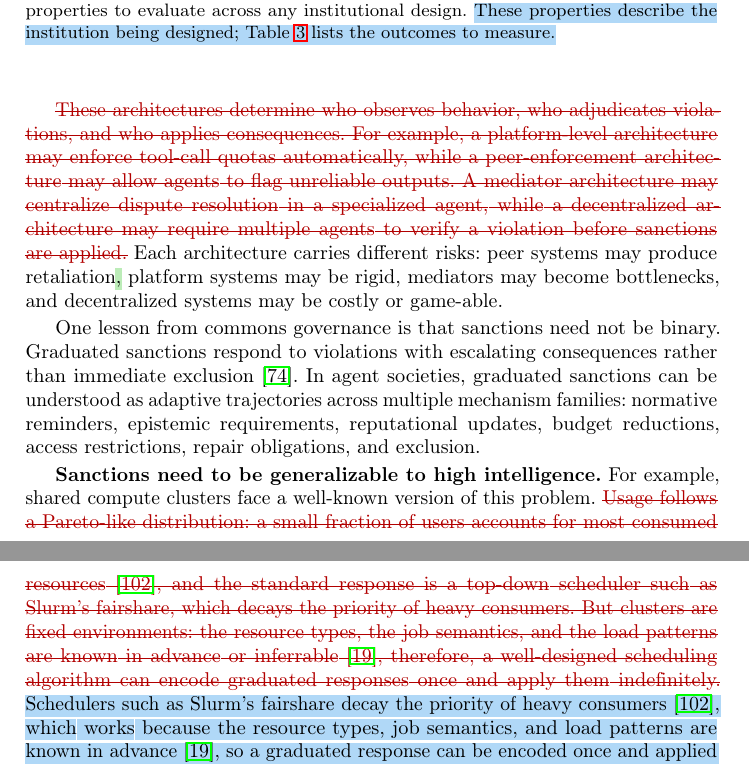
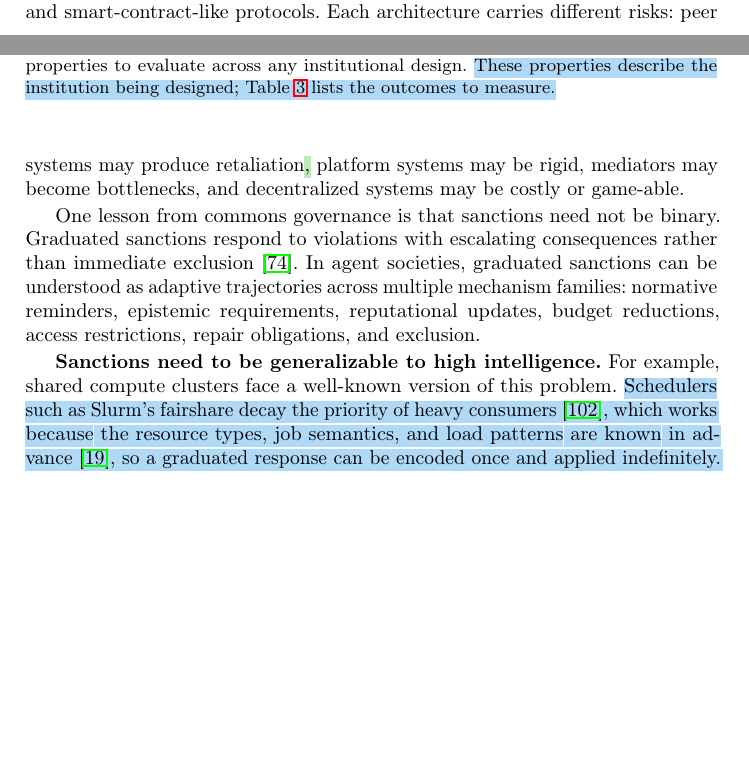
Before and after one commit to van-truong/institutional-design-for-ai-agents, a LaTeX paper (manuscript/manuscript.tex): two parts of pages 12 and 13 of 35 before the commit and two parts of pages 10 and 12 of 35 after it, joined at a grey line, cut so that both start at the same text, the shorter picture padded with empty space. Compiled offline with pdfLaTeX.

Commit message:
Sections 3-4: remove reviewed strikeouts; Haifa paragraph to black

```diff
--- a/manuscript/manuscript.tex
+++ b/manuscript/manuscript.tex
@@ -342,9 +342,7 @@ Monitoring can miss relevant behavior or expose too much. Adjudication can miscl
 \end{figure*}
 
  % \ANG{again on the list, it's difficult to ground the lists to paper position or knowing the meaning of those, happens also in a later sentence. I think it may benefit from trying to analyze some real system as an example, not imaginary ones}
-The same mechanism can be implemented through different enforcement architectures. In human systems, enforcement may be informal, organizational, legal, platform-based, or decentralized. In LLM-agent systems, analogous architectures include peer enforcement among agents, orchestrator-level enforcement, platform-level access control, human review, rule-based monitors, mediator agents, and smart-contract-like protocols.
-
-\del{These architectures determine who observes behavior, who adjudicates violations, and who applies consequences. For example, a platform-level architecture may enforce tool-call quotas automatically, while a peer-enforcement architecture may allow agents to flag unreliable outputs. A mediator architecture may centralize dispute resolution in a specialized agent, while a decentralized architecture may require multiple agents to verify a violation before sanctions are applied.} Each architecture carries different risks: peer systems may produce retaliation%
+The same mechanism can be implemented through different enforcement architectures. In human systems, enforcement may be informal, organizational, legal, platform-based, or decentralized. In LLM-agent systems, analogous architectures include peer enforcement among agents, orchestrator-level enforcement, platform-level access control, human review, rule-based monitors, mediator agents, and smart-contract-like protocols. Each architecture carries different risks: peer systems may produce retaliation%
 % \ANG{One idea here is the Blockchain contracts, they assume pre-commitment justifies the fine, but real judiciary bodies could just rule that fine is disproportionate for the action for example, so this is some dynamicity we don't have in many peer systems. And also general the list critique is also here too!} \VAN{June 24 thinking of adding in that blockchain multi-agent OAuth protocol that google people published}
 \fixed{,} platform systems may be rigid, mediators may become bottlenecks, and decentralized systems may be costly or game-able.
 
@@ -368,7 +366,7 @@ One lesson from commons governance is that sanctions need not be binary. Graduat
 % For example, an agent that makes an honest error may need correction or verification, while an agent that repeatedly exploits shared resources may need throttling or exclusion. A possible escalation pathway is shown in Figure~\ref{fig:graduated-sanctions}.
 \textbf{Sanctions need to be generalizable to high intelligence.}
 % JULY 2 TOOD = \RYAN{It may be clearer to style this heading to be more like a title, e.g. "Sanction Design." Also, this is the only paragraph which uses a heading in this section, we could add headings throughout (as in S4) to structure the section more clearly.}
-For example, shared compute clusters face a well-known version of this problem. \del{Usage follows a Pareto-like distribution: a small fraction of users accounts for most consumed resources~\mbox{\citep{yalimDynamicallyControllingSlurms2020}}, and the standard response is a top-down scheduler such as Slurm's fairshare, which decays the priority of heavy consumers. But clusters are fixed environments: the resource types, the job semantics, and the load patterns are known in advance or inferrable~\mbox{\citep{delimitrouQuasarResourceefficientQoSaware2014}}, therefore, a well-designed scheduling algorithm can encode graduated responses once and apply them indefinitely.} \chg{Schedulers such as Slurm's fairshare decay the priority of heavy consumers~\mbox{\citep{yalimDynamicallyControllingSlurms2020}}, which works because the resource types, job semantics, and load patterns are known in advance~\mbox{\citep{delimitrouQuasarResourceefficientQoSaware2014}}, so a graduated response can be encoded once and applied indefinitely.}
+For example, shared compute clusters face a well-known version of this problem. \chg{Schedulers such as Slurm's fairshare decay the priority of heavy consumers~\mbox{\citep{yalimDynamicallyControllingSlurms2020}}, which works because the resource types, job semantics, and load patterns are known in advance~\mbox{\citep{delimitrouQuasarResourceefficientQoSaware2014}}, so a graduated response can be encoded once and applied indefinitely.}
 Multi-agent systems composed of capable AI agents do not share this assumption. Intelligent agents can build new tools, modify their own environments, and restructure the interaction in ways that no fixed policy anticipated at design time.
 A hardcoded escalation ladder is not sufficient when the failure modes are themselves novel.
 Graduated sanctions must instead be implemented generalizably, adapted to each case as it arises. \chg{Section~\mbox{\ref{sec:discussion}} returns to who should do the adapting.}
```
Also changed, not shown: springer-lncs-proceedings.pdf, manuscript/manuscript.tex (4 more changed lines).
